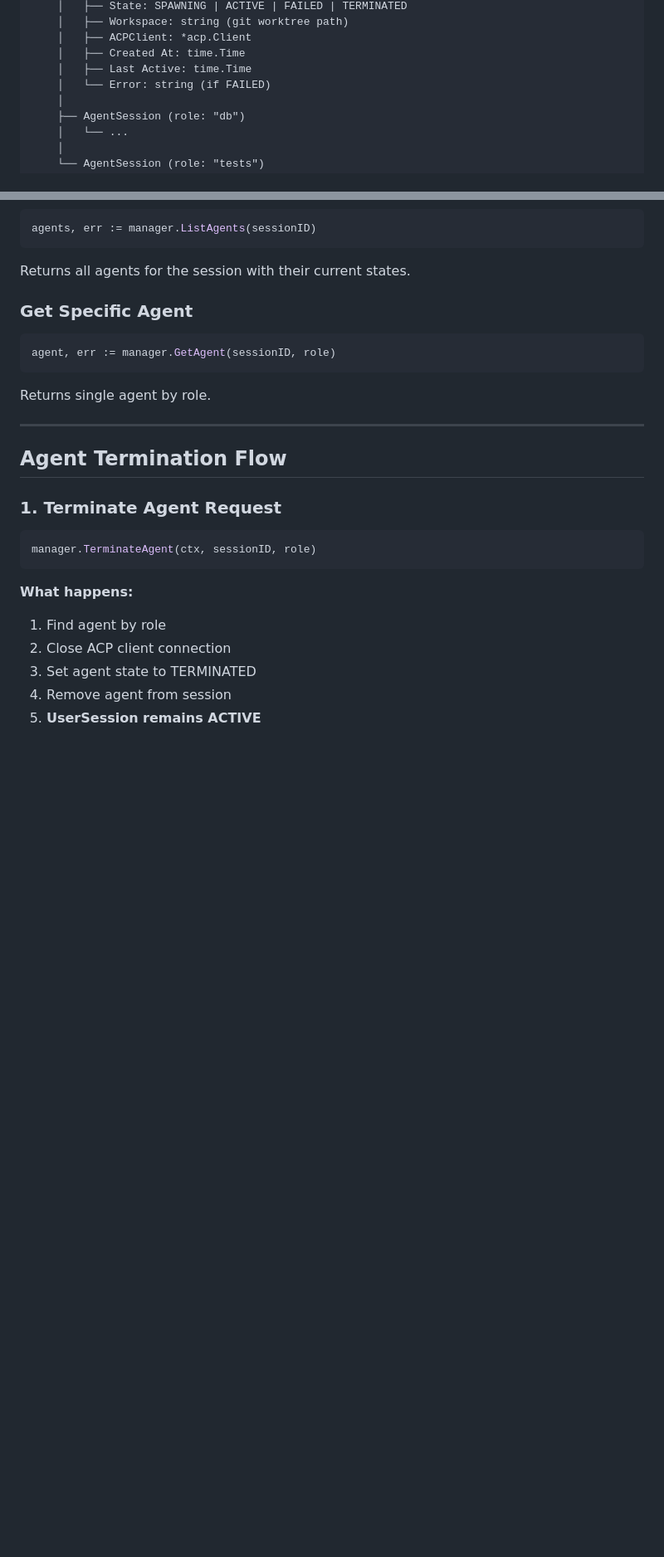
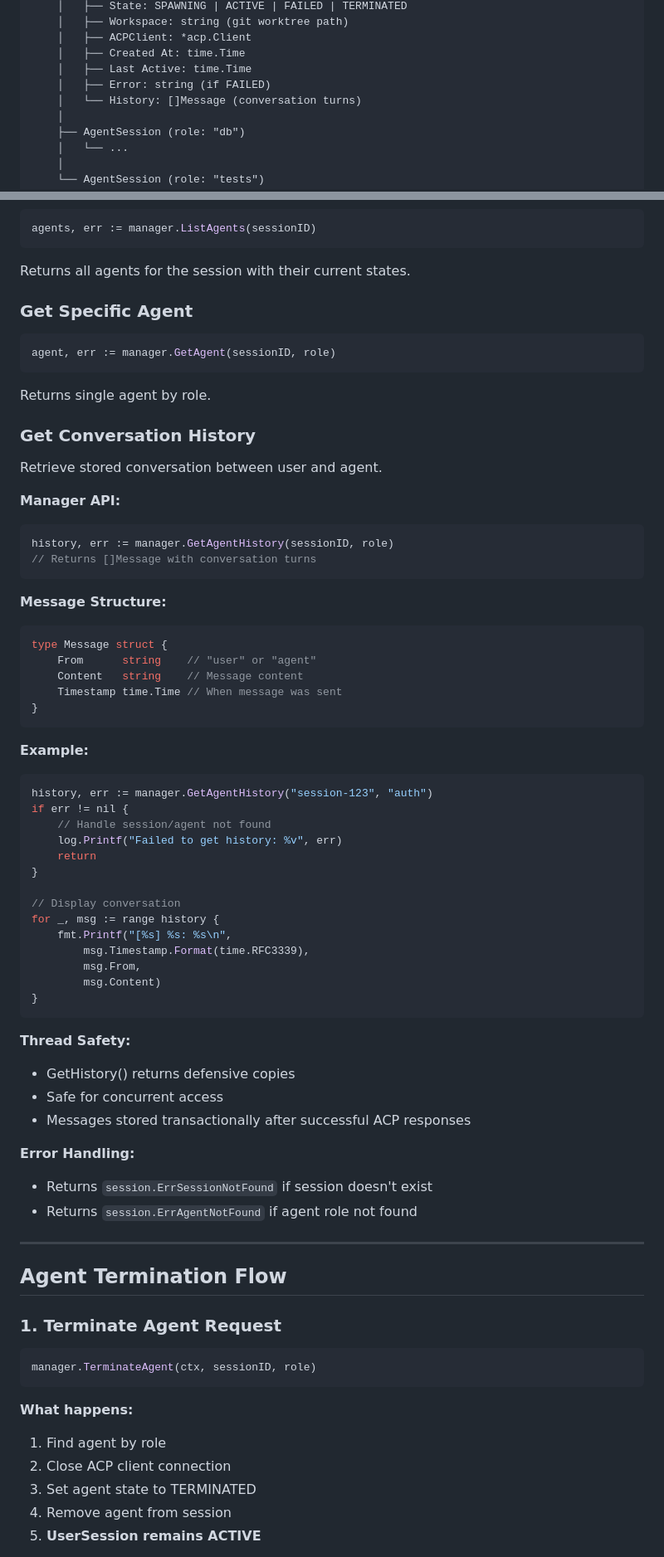
Before and after one commit to 2389-research/ourocodus, a Markdown page: docs/SESSION_LIFECYCLE.md, 2 parts joined by grey strips. Shown at 83% size. Rendered like a GitHub page; blank space fills up the shorter version.

````diff
--- a/docs/SESSION_LIFECYCLE.md
+++ b/docs/SESSION_LIFECYCLE.md
@@ -32,7 +32,8 @@ UserSession (ID: uuid)
     │   ├── ACPClient: *acp.Client
     │   ├── Created At: time.Time
     │   ├── Last Active: time.Time
-    │   └── Error: string (if FAILED)
+    │   ├── Error: string (if FAILED)
+    │   └── History: []Message (conversation turns)
     │
     ├── AgentSession (role: "db")
     │   └── ...
@@ -248,6 +249,52 @@ agent, err := manager.GetAgent(sessionID, role)
 ```
 
 Returns single agent by role.
+
+### Get Conversation History
+
+Retrieve stored conversation between user and agent.
+
+**Manager API:**
+```go
+history, err := manager.GetAgentHistory(sessionID, role)
+// Returns []Message with conversation turns
+```
+
+**Message Structure:**
+```go
+type Message struct {
+    From      string    // "user" or "agent"
+    Content   string    // Message content
+    Timestamp time.Time // When message was sent
+}
+```
+
+**Example:**
+```go
+history, err := manager.GetAgentHistory("session-123", "auth")
+if err != nil {
+    // Handle session/agent not found
+    log.Printf("Failed to get history: %v", err)
+    return
+}
+
+// Display conversation
+for _, msg := range history {
+    fmt.Printf("[%s] %s: %s\n",
+        msg.Timestamp.Format(time.RFC3339),
+        msg.From,
+        msg.Content)
+}
+```
+
+**Thread Safety:**
+- GetHistory() returns defensive copies
+- Safe for concurrent access
+- Messages stored transactionally after successful ACP responses
+
+**Error Handling:**
+- Returns `session.ErrSessionNotFound` if session doesn't exist
+- Returns `session.ErrAgentNotFound` if agent role not found
 
 ---
 
````
Also changed, not shown: README.md (+7 -5 lines), docs/ERROR_HANDLING.md (+63 -6 lines).
